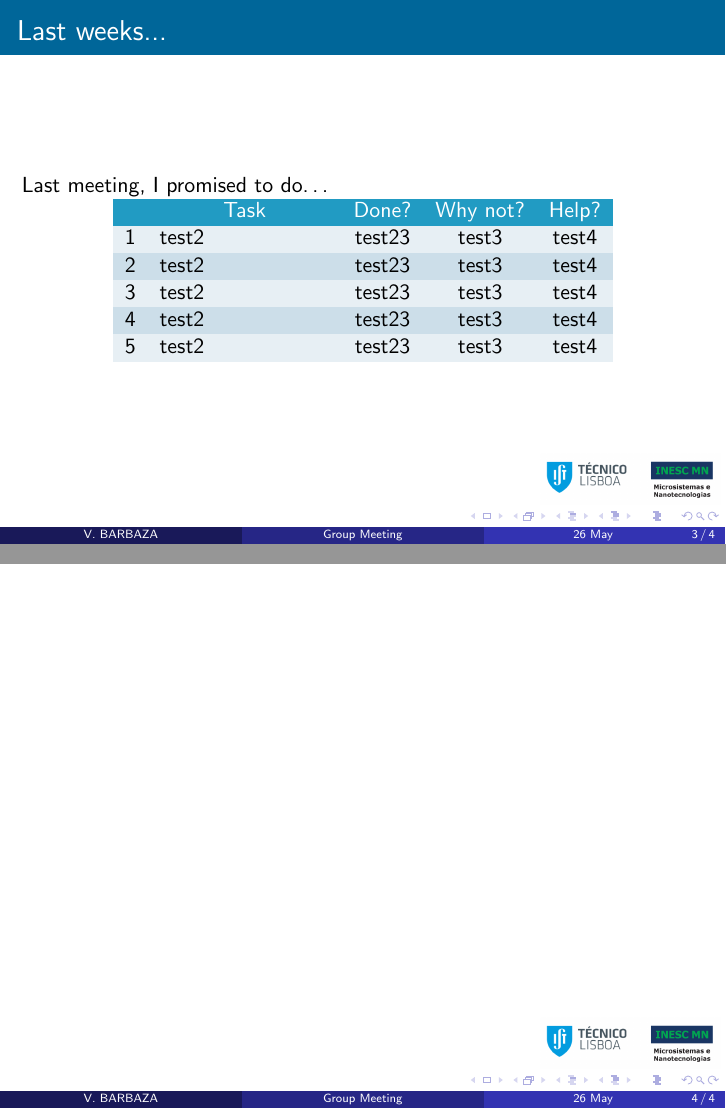
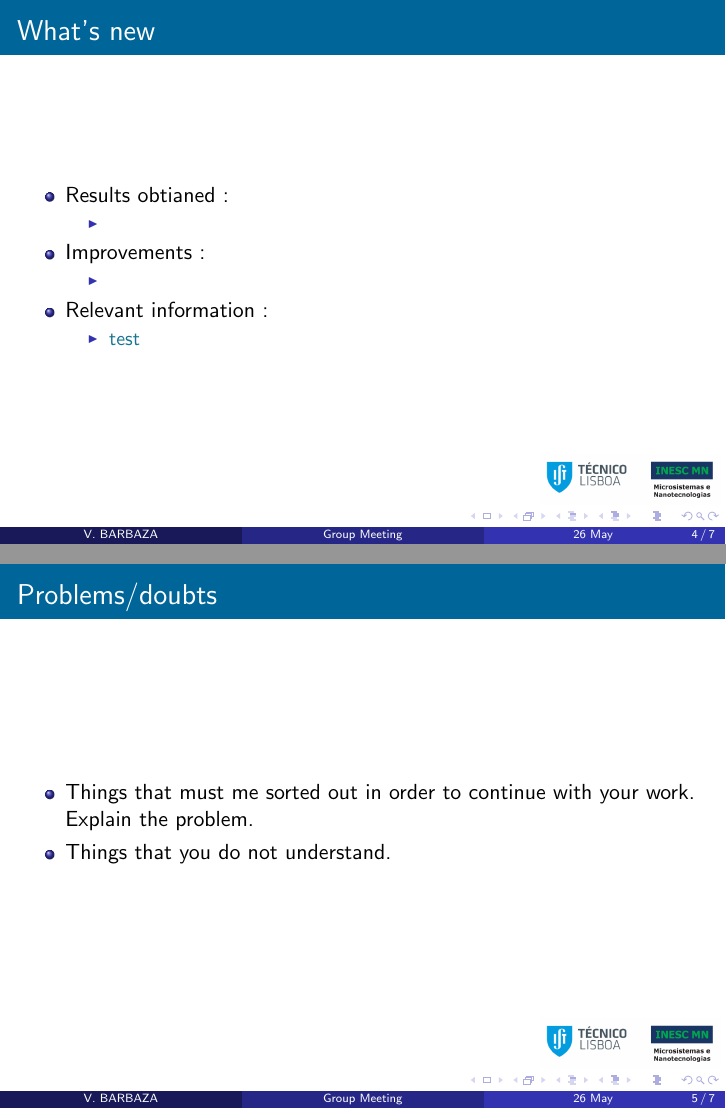
Before and after one commit to bicheTortue/MSc-thesis, LaTeX slides (diapo/groupTemplate/main.tex): pages 3 and 4 of 4 before the commit and pages 4 and 5 of 7 after it, joined at a grey line. Compiled offline with pdfLaTeX.

Commit message:
Almost completed the new template, needs theme now

```diff
--- a/diapo/groupTemplate/main.tex
+++ b/diapo/groupTemplate/main.tex
@@ -1,6 +1,9 @@
 \documentclass[table]{beamer}
 \usetheme{Boadilla}
 \usecolortheme{whale}
+
+\usepackage{tikz}
+%\input{shape.tex}
 
 %\usepackage[table]{xcolor}
 
@@ -62,5 +65,29 @@
 
 \end{frame}
 
-\begin{frame}
-  \frametitle{}
+\begin{frame}{What's new}
+  \begin{itemize}
+    \item Results obtianed :
+      \begin{itemize}
+          \color{text}
+        \item
+      \end{itemize}
+    \item Improvements :
+      \begin{itemize}
+          \color{text}
+        \item
+      \end{itemize}
+    \item Relevant information :
+      \begin{itemize}
+          \color{text}
+        \item test
+      \end{itemize}
+  \end{itemize}
+\end{frame}
+
+\begin{frame}{Problems/doubts}
+  \begin{itemize}
+    \item Things that must me sorted out in order to continue with your work.\\ Explain the problem.
+    \item Things that you do not understand.
+  \end{itemize}
+\end{frame}
```
Also changed, not shown: diapo/groupTemplate/Makefile, diapo/groupTemplate/main.tex (24 more changed lines).
